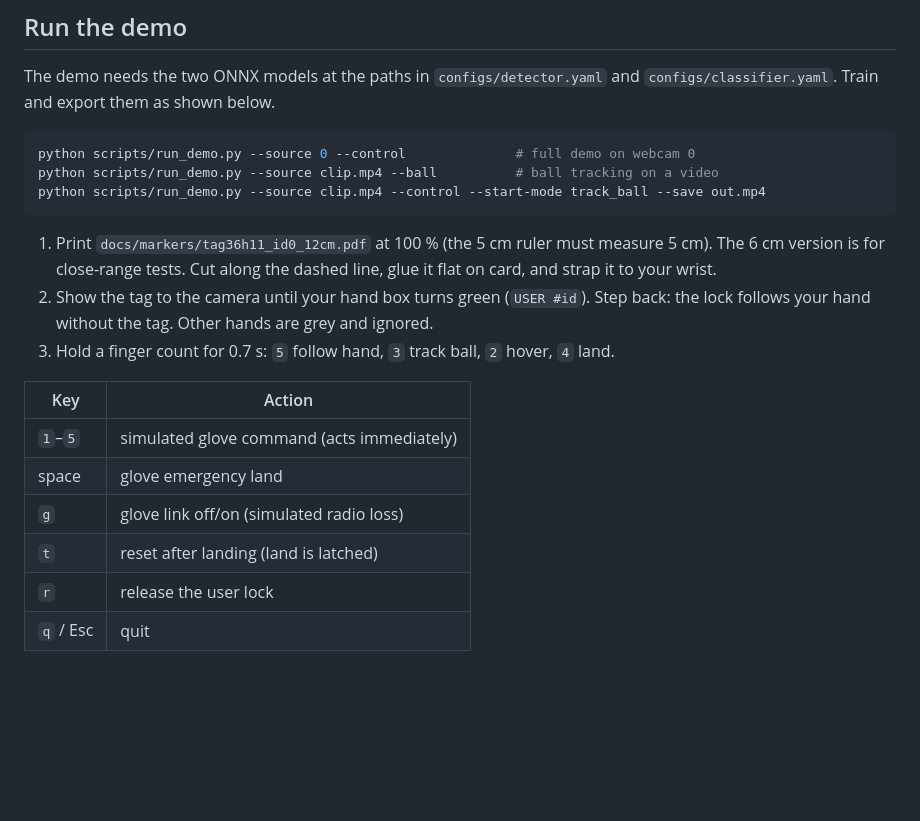
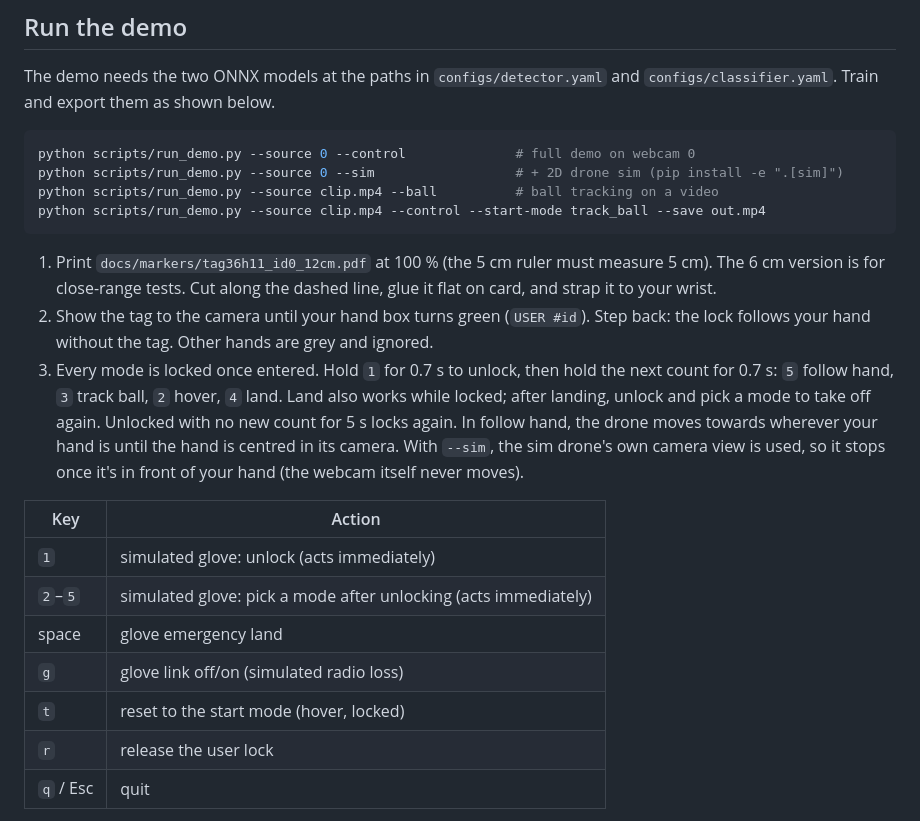
Before and after one commit to ml13c/Automated-DroneP, a Markdown page: docs/SETUP.md, the part around the change. Rendered like a GitHub page; blank space fills up the shorter version.

````diff
--- a/docs/SETUP.md
+++ b/docs/SETUP.md
@@ -25,6 +25,7 @@ The demo needs the two ONNX models at the paths in `configs/detector.yaml` and
 
 ```powershell
 python scripts/run_demo.py --source 0 --control              # full demo on webcam 0
+python scripts/run_demo.py --source 0 --sim                  # + 2D drone sim (pip install -e ".[sim]")
 python scripts/run_demo.py --source clip.mp4 --ball          # ball tracking on a video
 python scripts/run_demo.py --source clip.mp4 --control --start-mode track_ball --save out.mp4
 ```
@@ -34,14 +35,20 @@ python scripts/run_demo.py --source clip.mp4 --control --start-mode track_ball -
    strap it to your wrist.
 2. Show the tag to the camera until your hand box turns green (`USER #id`). Step back: the lock
    follows your hand without the tag. Other hands are grey and ignored.
-3. Hold a finger count for 0.7 s: `5` follow hand, `3` track ball, `2` hover, `4` land.
+3. Every mode is locked once entered. Hold `1` for 0.7 s to unlock, then hold the next count
+   for 0.7 s: `5` follow hand, `3` track ball, `2` hover, `4` land. Land also works while
+   locked; after landing, unlock and pick a mode to take off again. Unlocked with no new
+   count for 5 s locks again. In follow hand, the drone moves towards wherever your hand is
+   until the hand is centred in its camera. With `--sim`, the sim drone's own camera view is
+   used, so it stops once it's in front of your hand (the webcam itself never moves).
 
 | Key | Action |
 |---|---|
-| `1`–`5` | simulated glove command (acts immediately) |
+| `1` | simulated glove: unlock (acts immediately) |
+| `2`–`5` | simulated glove: pick a mode after unlocking (acts immediately) |
 | space | glove emergency land |
 | `g` | glove link off/on (simulated radio loss) |
-| `t` | reset after landing (land is latched) |
+| `t` | reset to the start mode (hover, locked) |
 | `r` | release the user lock |
 | `q` / Esc | quit |
 
````
Also changed, not shown: README.md (+16 -6 lines), results/benchmarks.md (added, +31 -0 lines), results/benchmarks.png (added), 16 other files.
